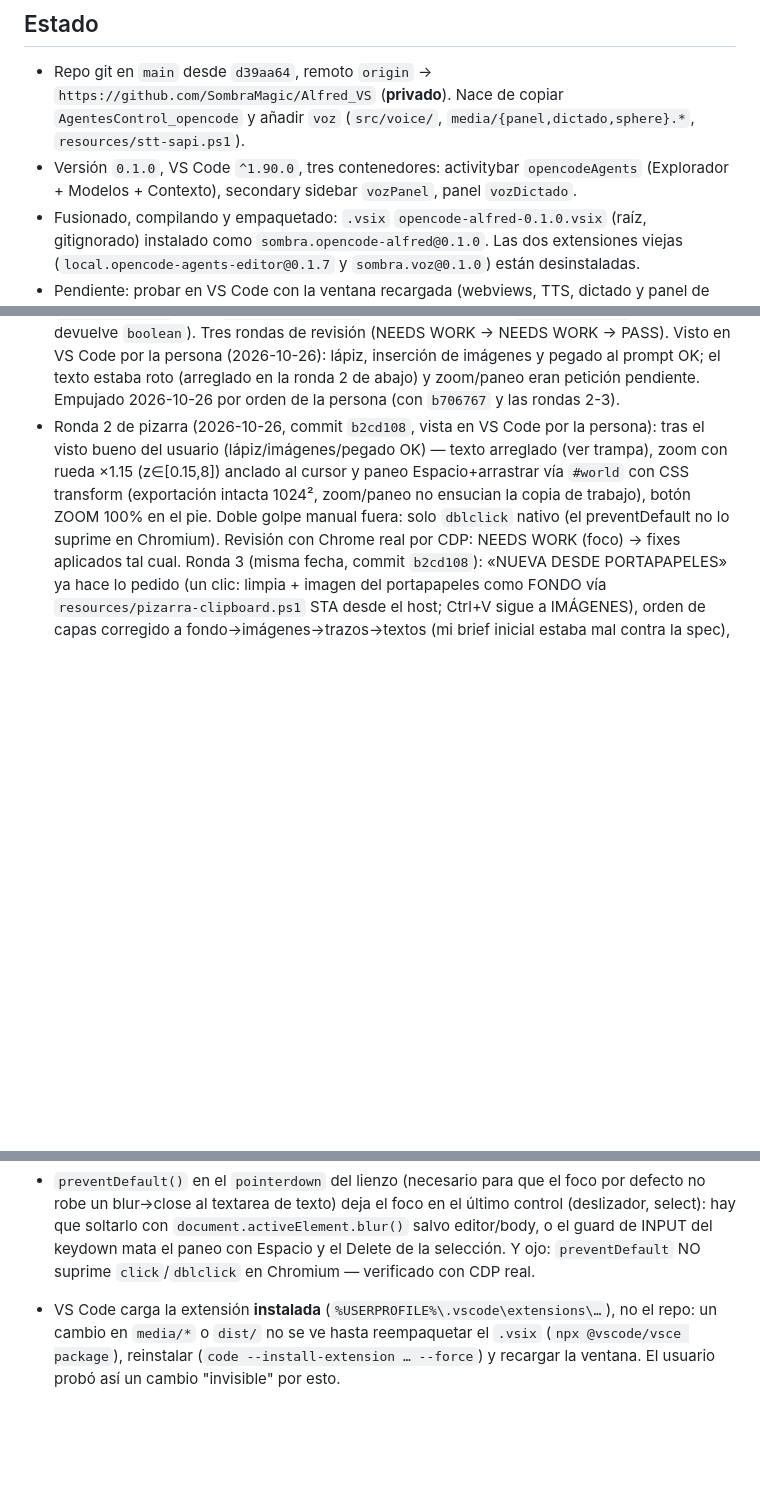
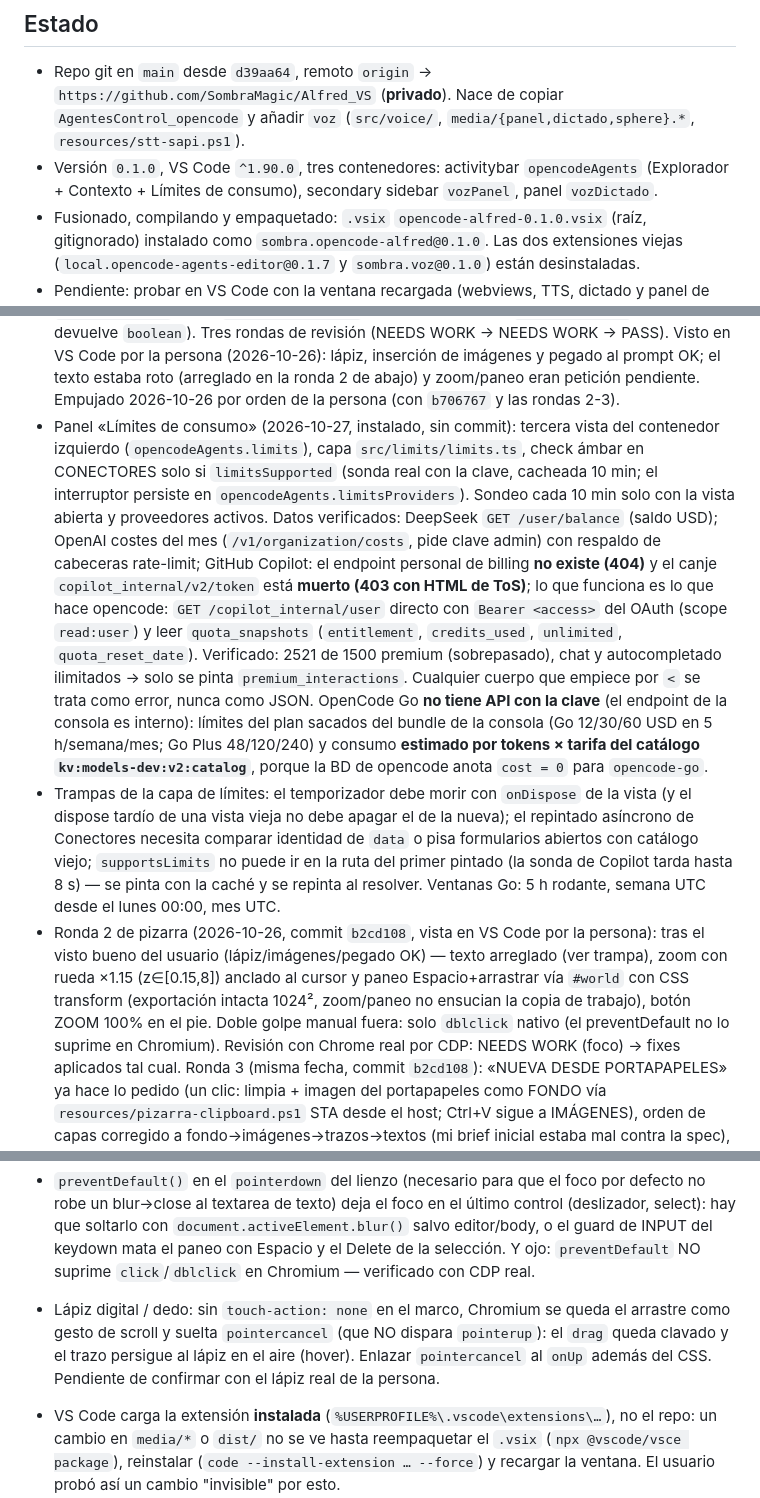
Before and after one commit to SombraMagic/opencode-alfred, a Markdown page: MEMORY.md, 3 parts joined by grey strips. Rendered like a GitHub page; blank space fills up the shorter version.

Commit message:
docs: memoria de limites, lapiz y agente plan del proyecto

```diff
--- a/MEMORY.md
+++ b/MEMORY.md
@@ -19,7 +19,8 @@ Aquí va solo lo que cambia con el trabajo y no cabe allí.
   `AgentesControl_opencode` y añadir `voz` (`src/voice/`,
   `media/{panel,dictado,sphere}.*`, `resources/stt-sapi.ps1`).
 - Versión `0.1.0`, VS Code `^1.90.0`, tres contenedores: activitybar `opencodeAgents`
-  (Explorador + Modelos + Contexto), secondary sidebar `vozPanel`, panel `vozDictado`.
+  (Explorador + Contexto + Límites de consumo), secondary sidebar `vozPanel`, panel
+  `vozDictado`.
 - Fusionado, compilando y empaquetado: `.vsix` `opencode-alfred-0.1.0.vsix` (raíz,
   gitignorado) instalado como `sombra.opencode-alfred@0.1.0`. Las dos extensiones viejas
   (`local.opencode-agents-editor@0.1.7` y `sombra.voz@0.1.0`) están desinstaladas.
@@ -150,6 +151,29 @@ Aquí va solo lo que cambia con el trabajo y no cabe allí.
   Code por la persona (2026-10-26): lápiz, inserción de imágenes y pegado al prompt OK; el
   texto estaba roto (arreglado en la ronda 2 de abajo) y zoom/paneo eran petición pendiente.
   Empujado 2026-10-26 por orden de la persona (con `b706767` y las rondas 2-3).
+- Panel «Límites de consumo» (2026-10-27, instalado, sin commit): tercera vista del
+  contenedor izquierdo (`opencodeAgents.limits`), capa `src/limits/limits.ts`, check ámbar en
+  CONECTORES solo si `limitsSupported` (sonda real con la clave, cacheada 10 min; el
+  interruptor persiste en `opencodeAgents.limitsProviders`). Sondeo cada 10 min solo con la
+  vista abierta y proveedores activos. Datos verificados: DeepSeek `GET /user/balance` (saldo
+  USD); OpenAI costes del mes (`/v1/organization/costs`, pide clave admin) con respaldo de
+  cabeceras rate-limit; GitHub Copilot: el endpoint personal de billing **no existe (404)** y
+  el canje `copilot_internal/v2/token` está **muerto (403 con HTML de ToS)**; lo que funciona
+  es lo que hace opencode: `GET /copilot_internal/user` directo con `Bearer <access>` del
+  OAuth (scope `read:user`) y leer `quota_snapshots` (`entitlement`, `credits_used`,
+  `unlimited`, `quota_reset_date`). Verificado: 2521 de 1500 premium (sobrepasado), chat y
+  autocompletado ilimitados → solo se pinta `premium_interactions`. Cualquier cuerpo que
+  empiece por `<` se trata como error, nunca como JSON. OpenCode Go **no tiene API con la clave** (el endpoint
+  de la consola es interno): límites del plan sacados del bundle de la consola (Go 12/30/60
+  USD en 5 h/semana/mes; Go Plus 48/120/240) y consumo **estimado por tokens × tarifa del
+  catálogo `kv:models-dev:v2:catalog`**, porque la BD de opencode anota `cost = 0` para
+  `opencode-go`.
+- Trampas de la capa de límites: el temporizador debe morir con `onDispose` de la vista (y
+  el dispose tardío de una vista vieja no debe apagar el de la nueva); el repintado
+  asíncrono de Conectores necesita comparar identidad de `data` o pisa formularios abiertos
+  con catálogo viejo; `supportsLimits` no puede ir en la ruta del primer pintado (la sonda de
+  Copilot tarda hasta 8 s) — se pinta con la caché y se repinta al resolver. Ventanas Go:
+  5 h rodante, semana UTC desde el lunes 00:00, mes UTC.
 - Ronda 2 de pizarra (2026-10-26, commit `b2cd108`, vista en VS Code por la persona): tras
   el visto bueno del usuario (lápiz/imágenes/pegado OK) — texto arreglado (ver trampa),
   zoom con rueda ×1.15 (z∈[0.15,8]) anclado al cursor y paneo Espacio+arrastrar vía
@@ -438,6 +462,10 @@ Aquí va solo lo que cambia con el trabajo y no cabe allí.
   select): hay que soltarlo con `document.activeElement.blur()` salvo editor/body, o el guard
   de INPUT del keydown mata el paneo con Espacio y el Delete de la selección. Y ojo:
   `preventDefault` NO suprime `click`/`dblclick` en Chromium — verificado con CDP real.
+- Lápiz digital / dedo: sin `touch-action: none` en el marco, Chromium se queda el arrastre
+  como gesto de scroll y suelta `pointercancel` (que NO dispara `pointerup`): el `drag` queda
+  clavado y el trazo persigue al lápiz en el aire (hover). Enlazar `pointercancel` al `onUp`
+  además del CSS. Pendiente de confirmar con el lápiz real de la persona.
 
 - VS Code carga la extensión **instalada** (`%USERPROFILE%\.vscode\extensions\…`), no el repo:
   un cambio en `media/*` o `dist/` no se ve hasta reempaquetar el `.vsix`
```
Also changed, not shown: .opencode/agent/plan.md (added, +3 -0 lines).
